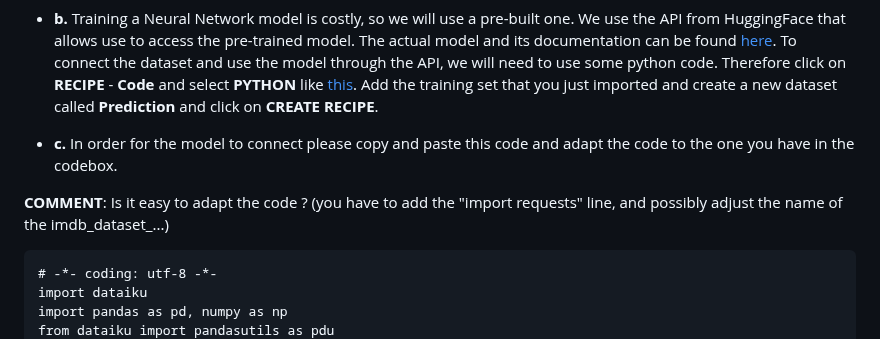
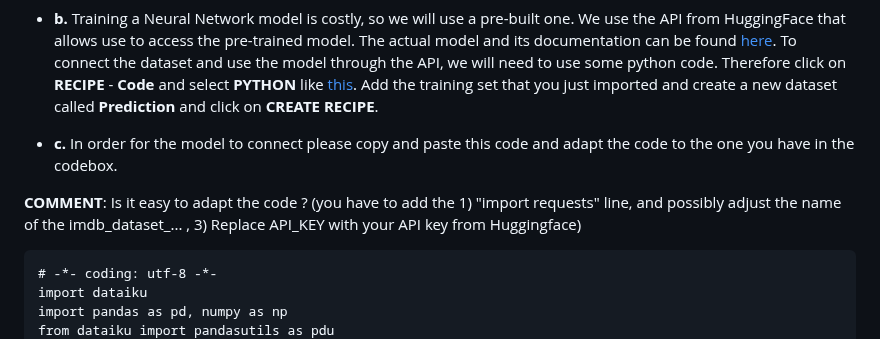
Before and after one commit to michalis0/ML_dataiku, a Markdown page: Day 3/README.md, the part around the change. GitHub-like rendering.

````diff
--- a/Day 3/README.md
+++ b/Day 3/README.md
@@ -56,7 +56,7 @@ In this section, we are going to study neural networks ! More precisely, we will
 
 - **c.** In order for the model to connect please copy and paste this code and adapt the code to the one you have in the codebox.
 
-**COMMENT**: Is it easy to adapt the code ? (you have to add the "import requests" line, and possibly adjust the name of the imdb_dataset_...)
+**COMMENT**: Is it easy to adapt the code ? (you have to add the 1) "import requests" line, and possibly adjust the name of the imdb_dataset_... , 3) Replace API_KEY with your API key from Huggingface)
 
 ```
 # -*- coding: utf-8 -*-
````
